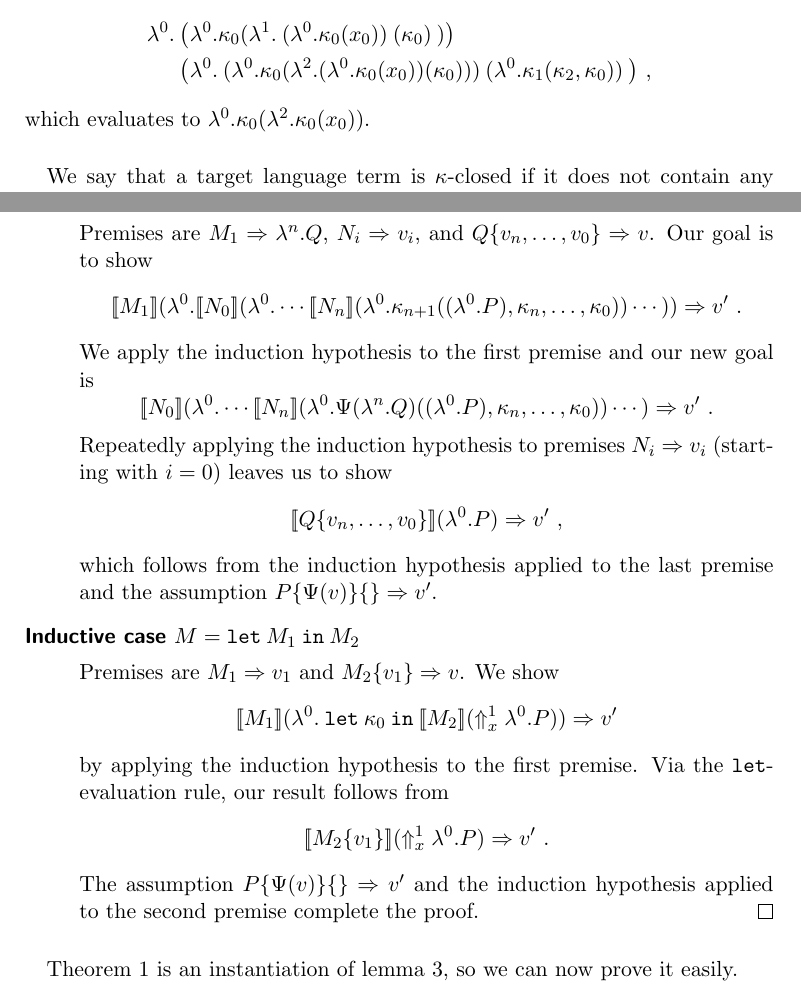
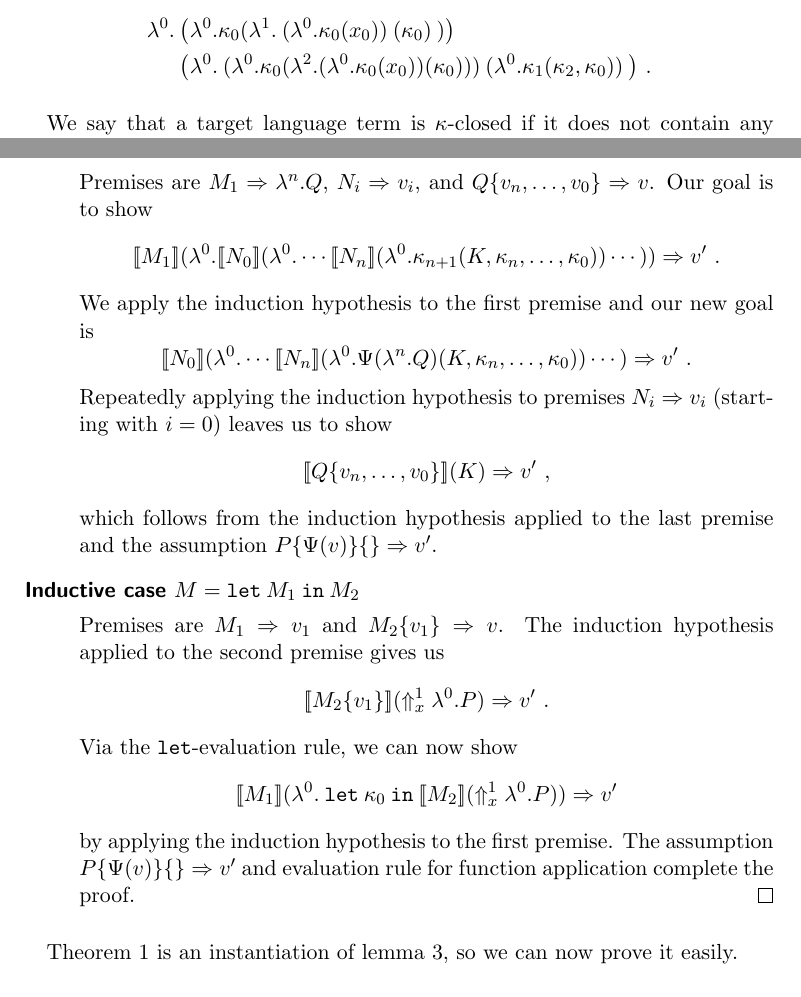
Before and after one commit to martijnvermaat/documents, a LaTeX paper (vu/bachelor-project/bachelor-project.tex): two parts of pages 6 and 7 of 13, joined at a grey line, cut so that both start at the same text. Compiled offline with pdfLaTeX.

Commit message:
Updated sketch of main proof. Removed error in transformation example.

```diff
--- a/vu/bachelor-project/bachelor-project.tex
+++ b/vu/bachelor-project/bachelor-project.tex
@@ -401,11 +396,8 @@ $[\![(\lambda^{0}.x_{0})(\lambda^{1}.x_{0})]\!]$, yielding
 \begin{align*}
   \lambda^{0}. \:& \bigl( \lambda^{0}.\kappa_{0}(\lambda^{1}. \: (\lambda^{0}.\kappa_{0}(x_{0})) \: (\kappa_{0}) \: ) \bigr)\\
   & \bigl( \lambda^{0}. \: (\lambda^{0}.\kappa_{0}(\lambda^{2}.(\lambda^{0}.\kappa_{0}(x_{0}))(\kappa_{0}))) \: (\lambda^{0}.\kappa_{1}(\kappa_{2},\kappa_{
-    0})) \: \bigr) \text{ ,}
+    0})) \: \bigr) \text{ .}
 \end{align*}
-which evaluates to $\lambda^{0}. \kappa_{0}(\lambda^{2}.\kappa_{0}(x_{0}))$.
-% TODO: No this abstraction just evaluates to itself!
-%       (This error is also on the slides)
 
 \paragraph{}
 
@@ -475,7 +467,7 @@ of $M \Rightarrow v$ and case analysis over the term $M$.
   \begin{equation*}
     [\![M_{1}]\!]
     (\lambda^{0}.[\![N_{0}]\!](\lambda^{0}. \cdots
-    [\![N_{n}]\!](\lambda^{0}.\kappa_{n+1}((\lambda^{0}.P), \kappa_{n},
+    [\![N_{n}]\!](\lambda^{0}.\kappa_{n+1}(K, \kappa_{n},
     \ldots, \kappa_{0})) \cdots ))
     \Rightarrow v' \text{ .}
   \end{equation*}
@@ -483,34 +475,34 @@ of $M \Rightarrow v$ and case analysis over the term $M$.
   \begin{equation*}
     [\![N_{0}]\!]
     (\lambda^{0}. \cdots [\![N_{n}]\!](\lambda^{0}.\Psi(\lambda^{n}.Q)
-    ((\lambda^{0}.P), \kappa_{n}, \ldots, \kappa_{0})) \cdots )
+    (K, \kappa_{n}, \ldots, \kappa_{0})) \cdots )
     \Rightarrow v' \text{ .}
   \end{equation*}
   Repeatedly applying the induction hypothesis to premises
   $N_{i} \Rightarrow v_{i}$ (starting with $i=0$) leaves us to show
   \begin{equation*}
-    [\![Q\{v_{n}, \ldots, v_{0}\}]\!] (\lambda^{0}.P) \Rightarrow v' \text{ ,}
+    [\![Q\{v_{n}, \ldots, v_{0}\}]\!] (K) \Rightarrow v' \text{ ,}
   \end{equation*}
   which follows from the induction hypothesis applied to the last premise and
   the assumption $P\{\Psi(v)\}\{\} \Rightarrow v'$.
 
 \item[\sffamily Inductive case $M = \kw{let} \: M_{1} \: \kw{in} \: M_{2}$]\hfill
 
-  Premises are $M_{1} \Rightarrow v_{1}$ and $M_{2}\{v_{1}\} \Rightarrow v$.
-  We show
+  Premises are $M_{1} \Rightarrow v_{1}$ and $M_{2}\{v_{1}\} \Rightarrow v$. The
+  induction hypothesis applied to the second premise gives us
+  \begin{equation*}
+    [\![M_{2}\{v_{1}\}]\!] (\Uparrow_{x}^{1} \lambda^{0}.P)
+    \Rightarrow v' \text{ .}
+  \end{equation*}
+  Via the $\kw{let}$-evaluation rule, we can now show
   \begin{equation*}
     [\![M_{1}]\!]
     (\lambda^{0}. \: \kw{let} \: \kappa_{0} \: \kw{in} \: [\![M_{2}]\!]
     (\Uparrow_{x}^{1} \lambda^{0}.P)) \Rightarrow v'
   \end{equation*}
-  by applying the induction hypothesis to the first premise. Via the
-  $\kw{let}$-evaluation rule, our result follows from
-  \begin{equation*}
-    [\![M_{2}\{v_{1}\}]\!] (\Uparrow_{x}^{1} \lambda^{0}.P)
-    \Rightarrow v' \text{ .}
-  \end{equation*}
-  The assumption $P\{\Psi(v)\}\{\} \Rightarrow v'$ and the induction hypothesis
-  applied to the second premise complete the proof.\qedhere
+  by applying the induction hypothesis to the first premise.
+  The assumption $P\{\Psi(v)\}\{\} \Rightarrow v'$ and evaluation rule for
+  function application complete the proof.\qedhere
 \end{description}
 \end{proof}
 
```
Also changed, not shown: vu/bachelor-project/bachelor-project.tex (11 more changed lines).
